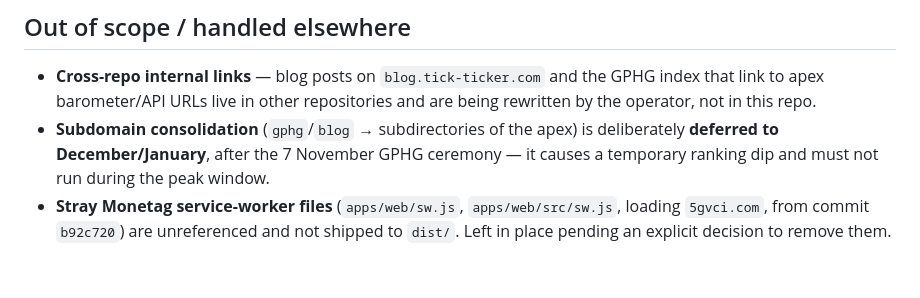
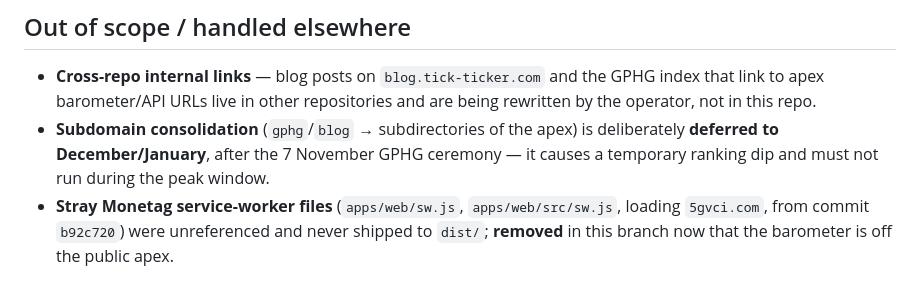
Before and after one commit to onepau/baromontres, a Markdown page: docs/RETIRE_BAROMETER.md, the part around the change. Rendered like a GitHub page.

Commit message:
docs: note the Monetag sw.js files were removed
Co-Authored-By: Claude Opus 4.8 <noreply@anthropic.com>

```diff
--- a/docs/RETIRE_BAROMETER.md
+++ b/docs/RETIRE_BAROMETER.md
@@ -110,5 +110,5 @@ from the repo.
   deliberately **deferred to December/January**, after the 7 November GPHG ceremony —
   it causes a temporary ranking dip and must not run during the peak window.
 - **Stray Monetag service-worker files** (`apps/web/sw.js`, `apps/web/src/sw.js`,
-  loading `5gvci.com`, from commit `b92c720`) are unreferenced and not shipped to
-  `dist/`. Left in place pending an explicit decision to remove them.
+  loading `5gvci.com`, from commit `b92c720`) were unreferenced and never shipped to
+  `dist/`; **removed** in this branch now that the barometer is off the public apex.
```
